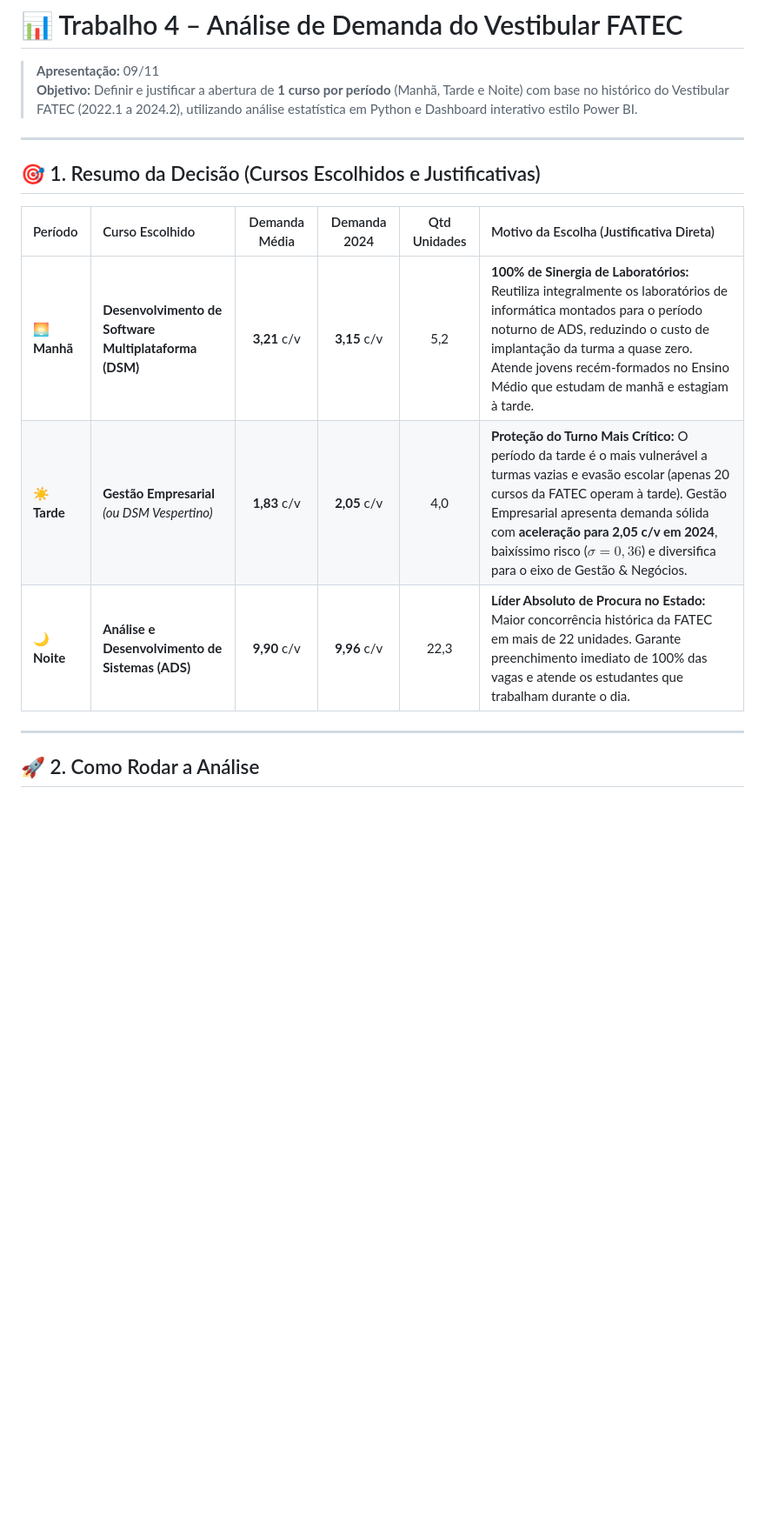
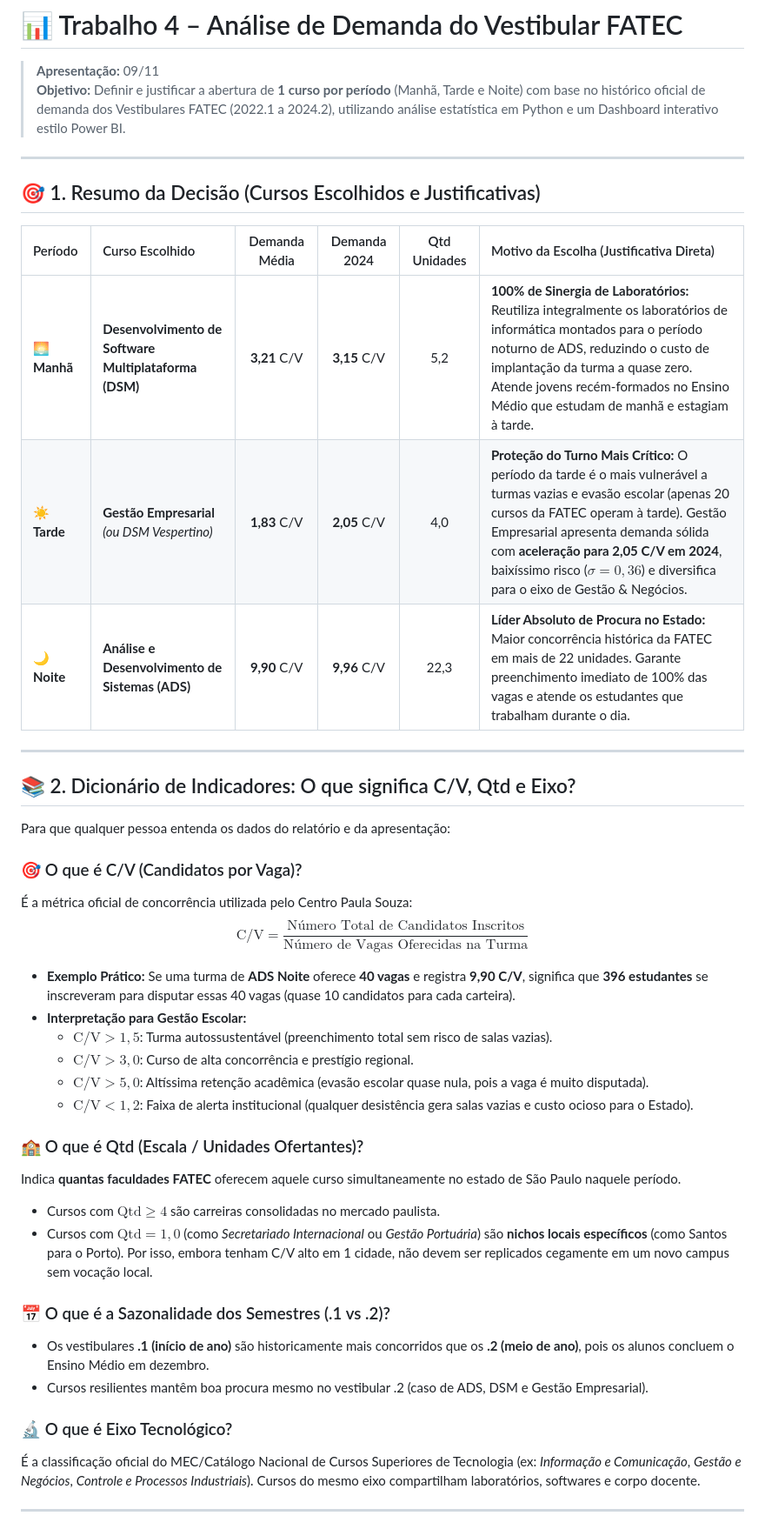
Before and after one commit to matheuz2030/trabalho_ci-ncia_de_dados, a Markdown page: README.md, the part around one of its changes. Shown at 87% size. GitHub-like rendering; blank space fills up the shorter version.

```diff
--- a/README.md
+++ b/README.md
@@ -1,7 +1,7 @@
 # 📊 Trabalho 4 – Análise de Demanda do Vestibular FATEC
 
 > **Apresentação:** 09/11
-> **Objetivo:** Definir e justificar a abertura de **1 curso por período** (Manhã, Tarde e Noite) com base no histórico do Vestibular FATEC (2022.1 a 2024.2), utilizando análise estatística em Python e Dashboard interativo estilo Power BI.
+> **Objetivo:** Definir e justificar a abertura de **1 curso por período** (Manhã, Tarde e Noite) com base no histórico oficial de demanda dos Vestibulares FATEC (2022.1 a 2024.2), utilizando análise estatística em Python e um Dashboard interativo estilo Power BI.
 
 ---
 
@@ -9,10 +9,38 @@
 
 | Período | Curso Escolhido | Demanda Média | Demanda 2024 | Qtd Unidades | Motivo da Escolha (Justificativa Direta) |
 | :--- | :--- | :---: | :---: | :---: | :--- |
-| 🌅 **Manhã** | **Desenvolvimento de Software Multiplataforma (DSM)** | **3,21** c/v | **3,15** c/v | 5,2 | **100% de Sinergia de Laboratórios:** Reutiliza integralmente os laboratórios de informática montados para o período noturno de ADS, reduzindo o custo de implantação da turma a quase zero. Atende jovens recém-formados no Ensino Médio que estudam de manhã e estagiam à tarde. |
-| ☀️ **Tarde** | **Gestão Empresarial** *(ou DSM Vespertino)* | **1,83** c/v | **2,05** c/v | 4,0 | **Proteção do Turno Mais Crítico:** O período da tarde é o mais vulnerável a turmas vazias e evasão escolar (apenas 20 cursos da FATEC operam à tarde). Gestão Empresarial apresenta demanda sólida com **aceleração para 2,05 c/v em 2024**, baixíssimo risco ($\sigma = 0,36$) e diversifica para o eixo de Gestão & Negócios. |
-| 🌙 **Noite** | **Análise e Desenvolvimento de Sistemas (ADS)** | **9,90** c/v | **9,96** c/v | 22,3 | **Líder Absoluto de Procura no Estado:** Maior concorrência histórica da FATEC em mais de 22 unidades. Garante preenchimento imediato de 100% das vagas e atende os estudantes que trabalham durante o dia. |
+| 🌅 **Manhã** | **Desenvolvimento de Software Multiplataforma (DSM)** | **3,21** C/V | **3,15** C/V | 5,2 | **100% de Sinergia de Laboratórios:** Reutiliza integralmente os laboratórios de informática montados para o período noturno de ADS, reduzindo o custo de implantação da turma a quase zero. Atende jovens recém-formados no Ensino Médio que estudam de manhã e estagiam à tarde. |
+| ☀️ **Tarde** | **Gestão Empresarial** *(ou DSM Vespertino)* | **1,83** C/V | **2,05** C/V | 4,0 | **Proteção do Turno Mais Crítico:** O período da tarde é o mais vulnerável a turmas vazias e evasão escolar (apenas 20 cursos da FATEC operam à tarde). Gestão Empresarial apresenta demanda sólida com **aceleração para 2,05 C/V em 2024**, baixíssimo risco ($\sigma = 0,36$) e diversifica para o eixo de Gestão & Negócios. |
+| 🌙 **Noite** | **Análise e Desenvolvimento de Sistemas (ADS)** | **9,90** C/V | **9,96** C/V | 22,3 | **Líder Absoluto de Procura no Estado:** Maior concorrência histórica da FATEC em mais de 22 unidades. Garante preenchimento imediato de 100% das vagas e atende os estudantes que trabalham durante o dia. |
 
 ---
 
-## 🚀 2. Como Rodar a Análise
+## 📚 2. Dicionário de Indicadores: O que significa C/V, Qtd e Eixo?
+
+Para que qualquer pessoa entenda os dados do relatório e da apresentação:
+
+### 🎯 O que é C/V (Candidatos por Vaga)?
+É a métrica oficial de concorrência utilizada pelo Centro Paula Souza:
+$$\text{C/V} = \frac{\text{Número Total de Candidatos Inscritos}}{\text{Número de Vagas Oferecidas na Turma}}$$
+
+* **Exemplo Prático:** Se uma turma de **ADS Noite** oferece **40 vagas** e registra **9,90 C/V**, significa que **396 estudantes** se inscreveram para disputar essas 40 vagas (quase 10 candidatos para cada carteira).
+* **Interpretação para Gestão Escolar:**
+  * $\text{C/V} > 1,5$: Turma autossustentável (preenchimento total sem risco de salas vazias).
+  * $\text{C/V} > 3,0$: Curso de alta concorrência e prestígio regional.
+  * $\text{C/V} > 5,0$: Altíssima retenção acadêmica (evasão escolar quase nula, pois a vaga é muito disputada).
+  * $\text{C/V} < 1,2$: Faixa de alerta institucional (qualquer desistência gera salas vazias e custo ocioso para o Estado).
+
+### 🏫 O que é Qtd (Escala / Unidades Ofertantes)?
+Indica **quantas faculdades FATEC** oferecem aquele curso simultaneamente no estado de São Paulo naquele período.
+* Cursos com **$\text{Qtd} \ge 4$** são carreiras consolidadas no mercado paulista.
+* Cursos com **$\text{Qtd} = 1,0$** (como *Secretariado Internacional* ou *Gestão Portuária*) são **nichos locais específicos** (como Santos para o Porto). Por isso, embora tenham C/V alto em 1 cidade, não devem ser replicados cegamente em um novo campus sem vocação local.
+
+### 📅 O que é a Sazonalidade dos Semestres (.1 vs .2)?
+* Os vestibulares **.1 (início de ano)** são historicamente mais concorridos que os **.2 (meio de ano)**, pois os alunos concluem o Ensino Médio em dezembro.
+* Cursos resilientes mantêm boa procura mesmo no vestibular .2 (caso de ADS, DSM e Gestão Empresarial).
+
+### 🔬 O que é Eixo Tecnológico?
+É a classificação oficial do MEC/Catálogo Nacional de Cursos Superiores de Tecnologia (ex: *Informação e Comunicação*, *Gestão e Negócios*, *Controle e Processos Industriais*). Cursos do mesmo eixo compartilham laboratórios, softwares e corpo docente.
+
+---
+
```
Also changed, not shown: other parts of README.md (+27 -12 lines), grafico_2_evolucao_temporal.png, 3 other files.
